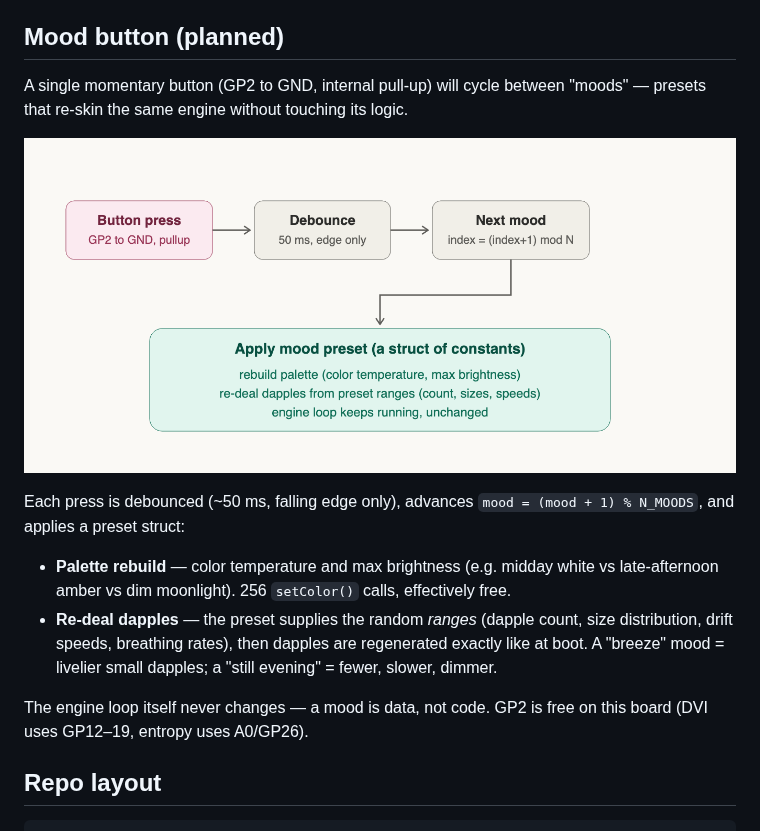
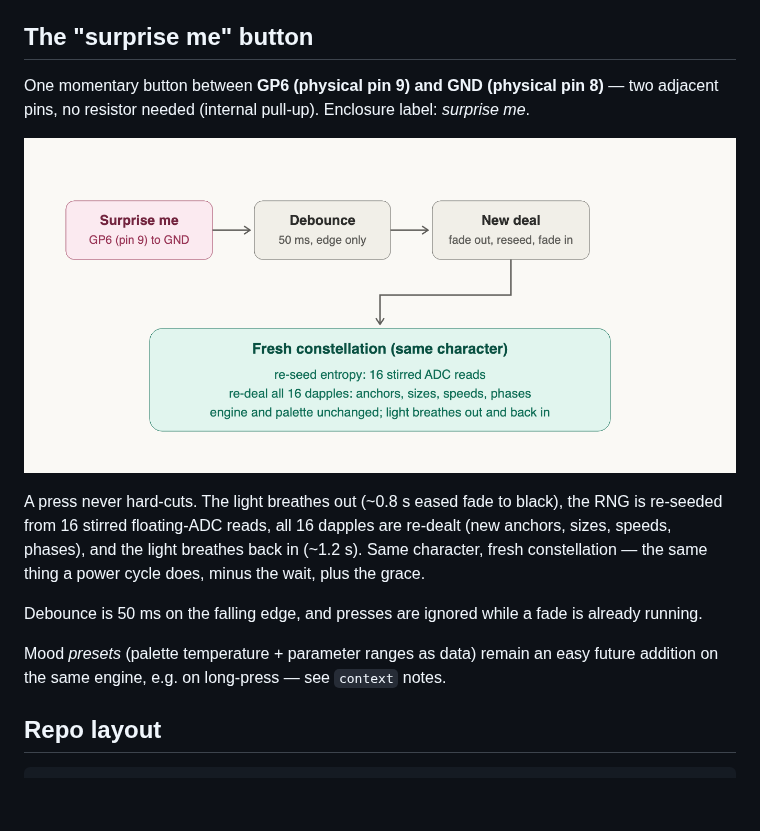
Before and after one commit to dattasaurabh82/pi_pico_komorebi_bokeh_stick, a Markdown page: README.md, the part around one of its changes. GitHub-like rendering; pictures changed too: assets/mood_button.png; blank space fills up the shorter version.

Commit message:
Surprise button on GP6/pin9: debounced press = fade out, re-seed, re-deal, fade in; README + diagram updated

```diff
--- a/README.md
+++ b/README.md
@@ -60,8 +60,9 @@ per-frame work is integer adds, multiplies, and shifts.
 - **`swap()`** waits for vsync and flips buffers; no tearing, no half-drawn
   frames.
 
-## Mood button (planned)
+## The "surprise me" button
 
-A single momentary button (GP2 to GND, internal pull-up) will cycle between
-"moods" — presets that re-skin the same engine without touching its logic.
+One momentary button between **GP6 (physical pin 9) and GND (physical pin
+8)** — two adjacent pins, no resistor needed (internal pull-up). Enclosure
+label: *surprise me*.
 
@@ -69,17 +70,16 @@ A single momentary button (GP2 to GND, internal pull-up) will cycle between
 
-Each press is debounced (~50 ms, falling edge only), advances
-`mood = (mood + 1) % N_MOODS`, and applies a preset struct:
+A press never hard-cuts. The light breathes out (~0.8 s eased fade to
+black), the RNG is re-seeded from 16 stirred floating-ADC reads, all 16
+dapples are re-dealt (new anchors, sizes, speeds, phases), and the light
+breathes back in (~1.2 s). Same character, fresh constellation — the same
+thing a power cycle does, minus the wait, plus the grace.
 
-- **Palette rebuild** — color temperature and max brightness (e.g. midday
-  white vs late-afternoon amber vs dim moonlight). 256 `setColor()` calls,
-  effectively free.
-- **Re-deal dapples** — the preset supplies the random *ranges* (dapple
-  count, size distribution, drift speeds, breathing rates), then dapples are
-  regenerated exactly like at boot. A "breeze" mood = livelier small
-  dapples; a "still evening" = fewer, slower, dimmer.
+Debounce is 50 ms on the falling edge, and presses are ignored while a
+fade is already running.
 
-The engine loop itself never changes — a mood is data, not code. GP2 is free
-on this board (DVI uses GP12–19, entropy uses A0/GP26).
+Mood *presets* (palette temperature + parameter ranges as data) remain an
+easy future addition on the same engine, e.g. on long-press — see
+`context` notes.
 
 ## Repo layout
 
```
Also changed, not shown: other parts of README.md (+1 -1 lines), 2 other files.
